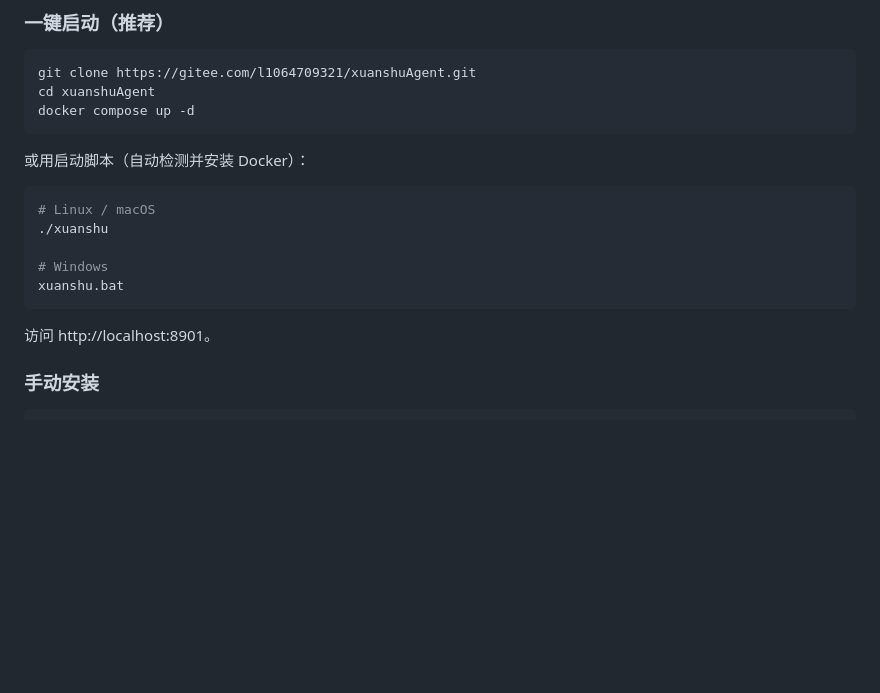
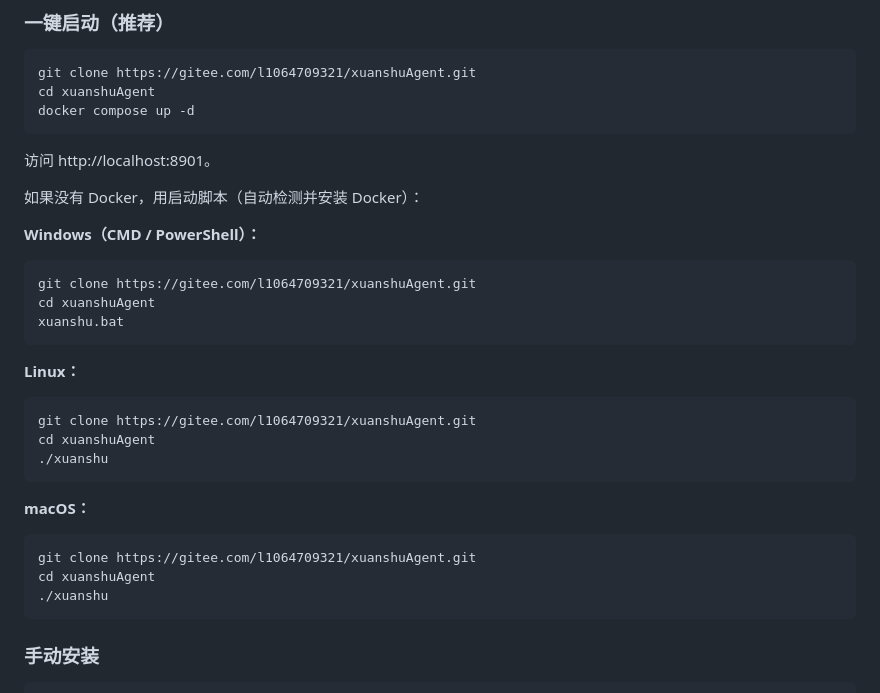
Before and after one commit to l1064709321/xuanshuAgent, a Markdown page: README.md, the part around the change. Rendered like a GitHub page; blank space fills up the shorter version.

Commit message:
docs: README 启动命令分 Windows/Linux/macOS 三个平台写明

````diff
--- a/README.md
+++ b/README.md
@@ -18,17 +18,33 @@ cd xuanshuAgent
 docker compose up -d
 ```
 
-或用启动脚本（自动检测并安装 Docker）：
+访问 http://localhost:8901。
 
-```bash
-# Linux / macOS
-./xuanshu
+如果没有 Docker，用启动脚本（自动检测并安装 Docker）：
 
-# Windows
+**Windows（CMD / PowerShell）：**
+
+```cmd
+git clone https://gitee.com/l1064709321/xuanshuAgent.git
+cd xuanshuAgent
 xuanshu.bat
 ```
 
-访问 http://localhost:8901。
+**Linux：**
+
+```bash
+git clone https://gitee.com/l1064709321/xuanshuAgent.git
+cd xuanshuAgent
+./xuanshu
+```
+
+**macOS：**
+
+```bash
+git clone https://gitee.com/l1064709321/xuanshuAgent.git
+cd xuanshuAgent
+./xuanshu
+```
 
 ### 手动安装
 
````
